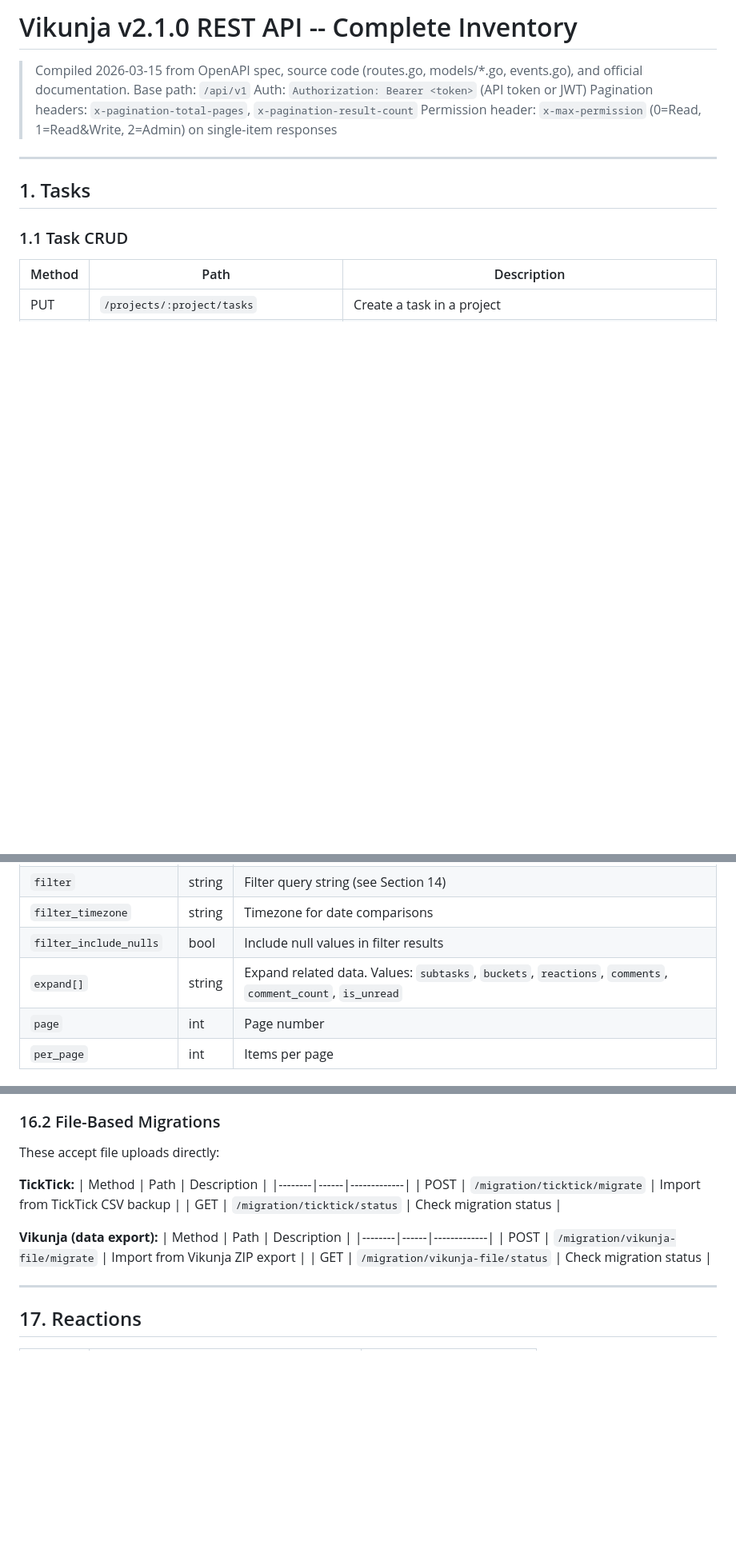
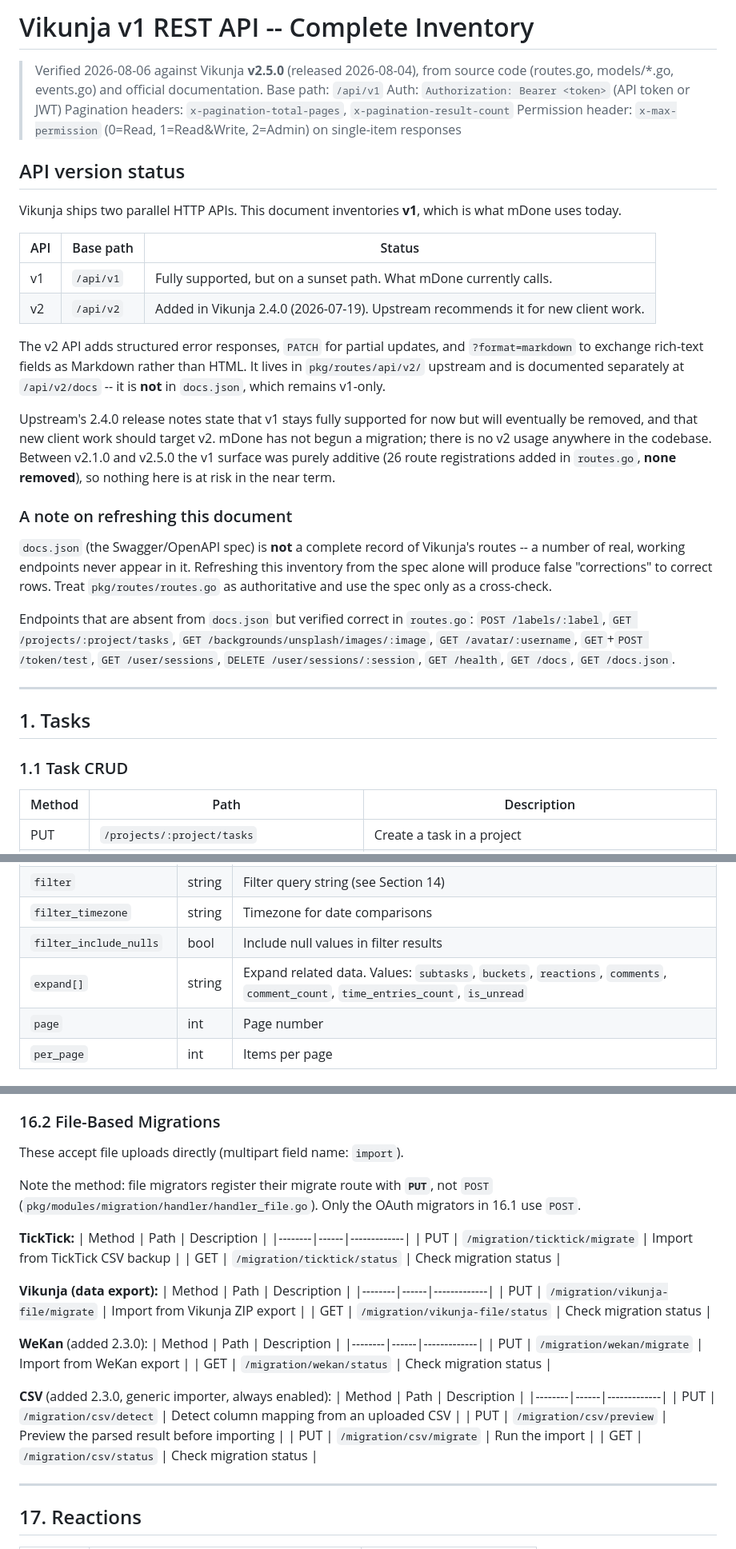
Before and after one commit to marco308/mdone, a Markdown page: docs/vikunja-api-inventory.md, 3 parts joined by grey strips. Shown at 80% size. GitHub-like rendering; blank space fills up the shorter version.

```diff
--- a/docs/vikunja-api-inventory.md
+++ b/docs/vikunja-api-inventory.md
@@ -1,10 +1,41 @@
-# Vikunja v2.1.0 REST API -- Complete Inventory
+# Vikunja v1 REST API -- Complete Inventory
 
-> Compiled 2026-03-15 from OpenAPI spec, source code (routes.go, models/*.go, events.go), and official documentation.
+> Verified 2026-08-06 against Vikunja **v2.5.0** (released 2026-08-04), from source code (routes.go, models/*.go, events.go) and official documentation.
 > Base path: `/api/v1`
 > Auth: `Authorization: Bearer <token>` (API token or JWT)
 > Pagination headers: `x-pagination-total-pages`, `x-pagination-result-count`
 > Permission header: `x-max-permission` (0=Read, 1=Read&Write, 2=Admin) on single-item responses
+
+## API version status
+
+Vikunja ships two parallel HTTP APIs. This document inventories **v1**, which is what mDone uses today.
+
+| API | Base path | Status |
+|-----|-----------|--------|
+| v1 | `/api/v1` | Fully supported, but on a sunset path. What mDone currently calls. |
+| v2 | `/api/v2` | Added in Vikunja 2.4.0 (2026-07-19). Upstream recommends it for new client work. |
+
+The v2 API adds structured error responses, `PATCH` for partial updates, and `?format=markdown` to
+exchange rich-text fields as Markdown rather than HTML. It lives in `pkg/routes/api/v2/` upstream and
+is documented separately at `/api/v2/docs` -- it is **not** in `docs.json`, which remains v1-only.
+
+Upstream's 2.4.0 release notes state that v1 stays fully supported for now but will eventually be
+removed, and that new client work should target v2. mDone has not begun a migration; there is no v2
+usage anywhere in the codebase. Between v2.1.0 and v2.5.0 the v1 surface was purely additive
+(26 route registrations added in `routes.go`, **none removed**), so nothing here is at risk in the
+near term.
+
+### A note on refreshing this document
+
+`docs.json` (the Swagger/OpenAPI spec) is **not** a complete record of Vikunja's routes -- a number of
+real, working endpoints never appear in it. Refreshing this inventory from the spec alone will
+produce false "corrections" to correct rows. Treat `pkg/routes/routes.go` as authoritative and use the
+spec only as a cross-check.
+
+Endpoints that are absent from `docs.json` but verified correct in `routes.go`: `POST /labels/:label`,
+`GET /projects/:project/tasks`, `GET /backgrounds/unsplash/images/:image`, `GET /avatar/:username`,
+`GET`+`POST /token/test`, `GET /user/sessions`, `DELETE /user/sessions/:session`, `GET /health`,
+`GET /docs`, `GET /docs.json`.
 
 ---
 
@@ -75,7 +109,7 @@ All JSON field names (snake_case):
 | `filter` | string | Filter query string (see Section 14) |
 | `filter_timezone` | string | Timezone for date comparisons |
 | `filter_include_nulls` | bool | Include null values in filter results |
-| `expand[]` | string | Expand related data. Values: `subtasks`, `buckets`, `reactions`, `comments`, `comment_count`, `is_unread` |
+| `expand[]` | string | Expand related data. Values: `subtasks`, `buckets`, `reactions`, `comments`, `comment_count`, `time_entries_count`, `is_unread` |
 | `page` | int | Page number |
 | `per_page` | int | Items per page |
 
@@ -809,19 +855,36 @@ These require a two-step OAuth flow (get auth URL, then migrate with code):
 
 ### 16.2 File-Based Migrations
 
-These accept file uploads directly:
+These accept file uploads directly (multipart field name: `import`).
+
+Note the method: file migrators register their migrate route with **`PUT`**, not `POST`
+(`pkg/modules/migration/handler/handler_file.go`). Only the OAuth migrators in 16.1 use `POST`.
 
 **TickTick:**
 | Method | Path | Description |
 |--------|------|-------------|
-| POST | `/migration/ticktick/migrate` | Import from TickTick CSV backup |
+| PUT | `/migration/ticktick/migrate` | Import from TickTick CSV backup |
 | GET | `/migration/ticktick/status` | Check migration status |
 
 **Vikunja (data export):**
 | Method | Path | Description |
 |--------|------|-------------|
-| POST | `/migration/vikunja-file/migrate` | Import from Vikunja ZIP export |
+| PUT | `/migration/vikunja-file/migrate` | Import from Vikunja ZIP export |
 | GET | `/migration/vikunja-file/status` | Check migration status |
+
+**WeKan** (added 2.3.0):
+| Method | Path | Description |
+|--------|------|-------------|
+| PUT | `/migration/wekan/migrate` | Import from WeKan export |
+| GET | `/migration/wekan/status` | Check migration status |
+
+**CSV** (added 2.3.0, generic importer, always enabled):
+| Method | Path | Description |
+|--------|------|-------------|
+| PUT | `/migration/csv/detect` | Detect column mapping from an uploaded CSV |
+| PUT | `/migration/csv/preview` | Preview the parsed result before importing |
+| PUT | `/migration/csv/migrate` | Run the import |
+| GET | `/migration/csv/status` | Check migration status |
 
 ---
 
```
Also changed, not shown: other parts of docs/vikunja-api-inventory.md (+52 -1 lines), CLAUDE.md (+1 -1 lines).
